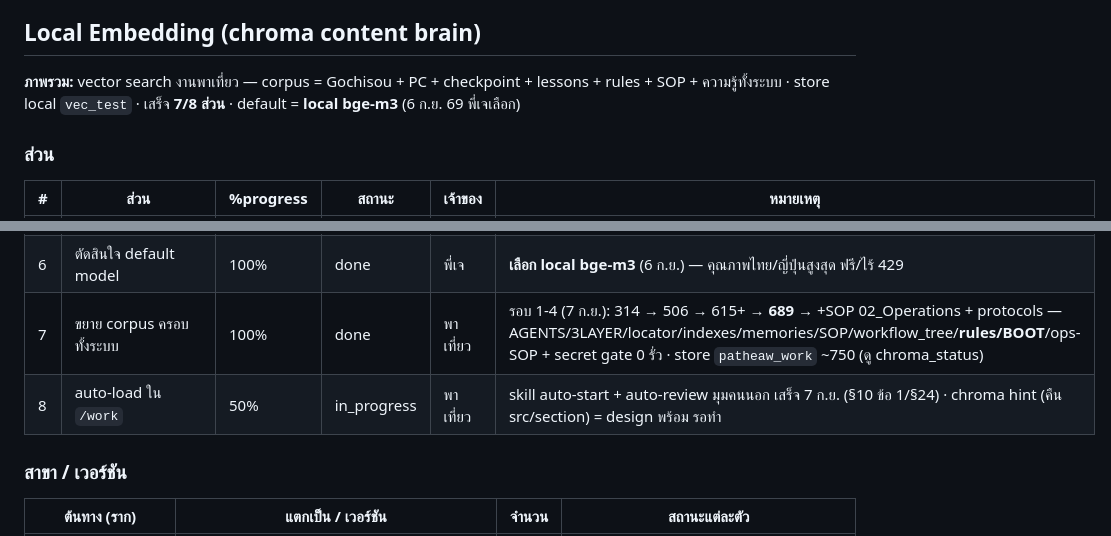
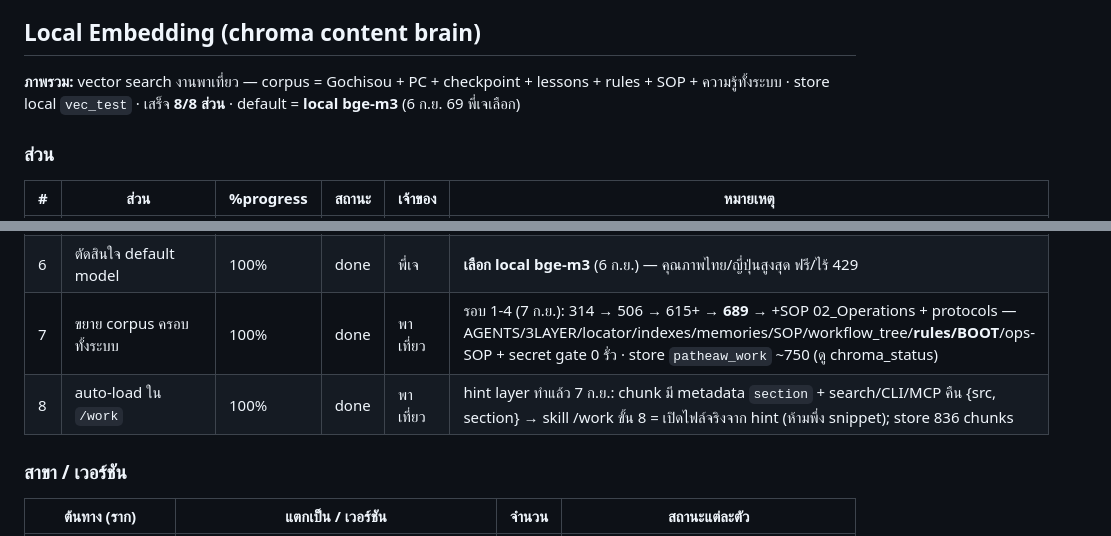
Before and after one commit to chettana33/phathiao-dashboard, a Markdown page: content/systemmap.md, 2 parts joined by grey strips. Rendered like a GitHub page.

Commit message:
content: chroma ส่วน 8 auto-load /work done (8/8) — 7 ก.ย.

```diff
--- a/content/systemmap.md
+++ b/content/systemmap.md
@@ -11,7 +11,7 @@ type: "dashboard"
 
 ## Local Embedding (chroma content brain)
 
-**ภาพรวม:** vector search งานพาเที่ยว — corpus = Gochisou + PC + checkpoint + lessons + rules + SOP + ความรู้ทั้งระบบ · store local `vec_test` · เสร็จ **7/8 ส่วน** · default = **local bge-m3** (6 ก.ย. 69 พี่เจเลือก)
+**ภาพรวม:** vector search งานพาเที่ยว — corpus = Gochisou + PC + checkpoint + lessons + rules + SOP + ความรู้ทั้งระบบ · store local `vec_test` · เสร็จ **8/8 ส่วน** · default = **local bge-m3** (6 ก.ย. 69 พี่เจเลือก)
 
 ### ส่วน
 
@@ -24,7 +24,7 @@ type: "dashboard"
 | 5 | pilot local bge-m3 (`patheaw_bge`) | 100% | done | พาเที่ยว | dim 1024 · 312 docs 180s · eval 20/28 (71%) |
 | 6 | ตัดสินใจ default model | 100% | done | พี่เจ | **เลือก local bge-m3** (6 ก.ย.) — คุณภาพไทย/ญี่ปุ่นสูงสุด ฟรี/ไร้ 429 |
 | 7 | ขยาย corpus ครอบทั้งระบบ | 100% | done | พาเที่ยว | รอบ 1-4 (7 ก.ย.): 314 → 506 → 615+ → **689** → +SOP 02_Operations + protocols — AGENTS/3LAYER/locator/indexes/memories/SOP/workflow_tree/**rules/BOOT**/ops-SOP + secret gate 0 รั่ว · store `patheaw_work` ~750 (ดู chroma_status) |
-| 8 | auto-load ใน `/work` | 50% | in_progress | พาเที่ยว | skill auto-start + auto-review มุมคนนอก เสร็จ 7 ก.ย. (§10 ข้อ 1/§24) · chroma hint (คืน src/section) = design พร้อม รอทำ |
+| 8 | auto-load ใน `/work` | 100% | done | พาเที่ยว | hint layer ทำแล้ว 7 ก.ย.: chunk มี metadata `section` + search/CLI/MCP คืน {src, section} → skill /work ขั้น 8 = เปิดไฟล์จริงจาก hint (ห้ามพึ่ง snippet); store 836 chunks |
 
 ### สาขา / เวอร์ชัน
 
```
